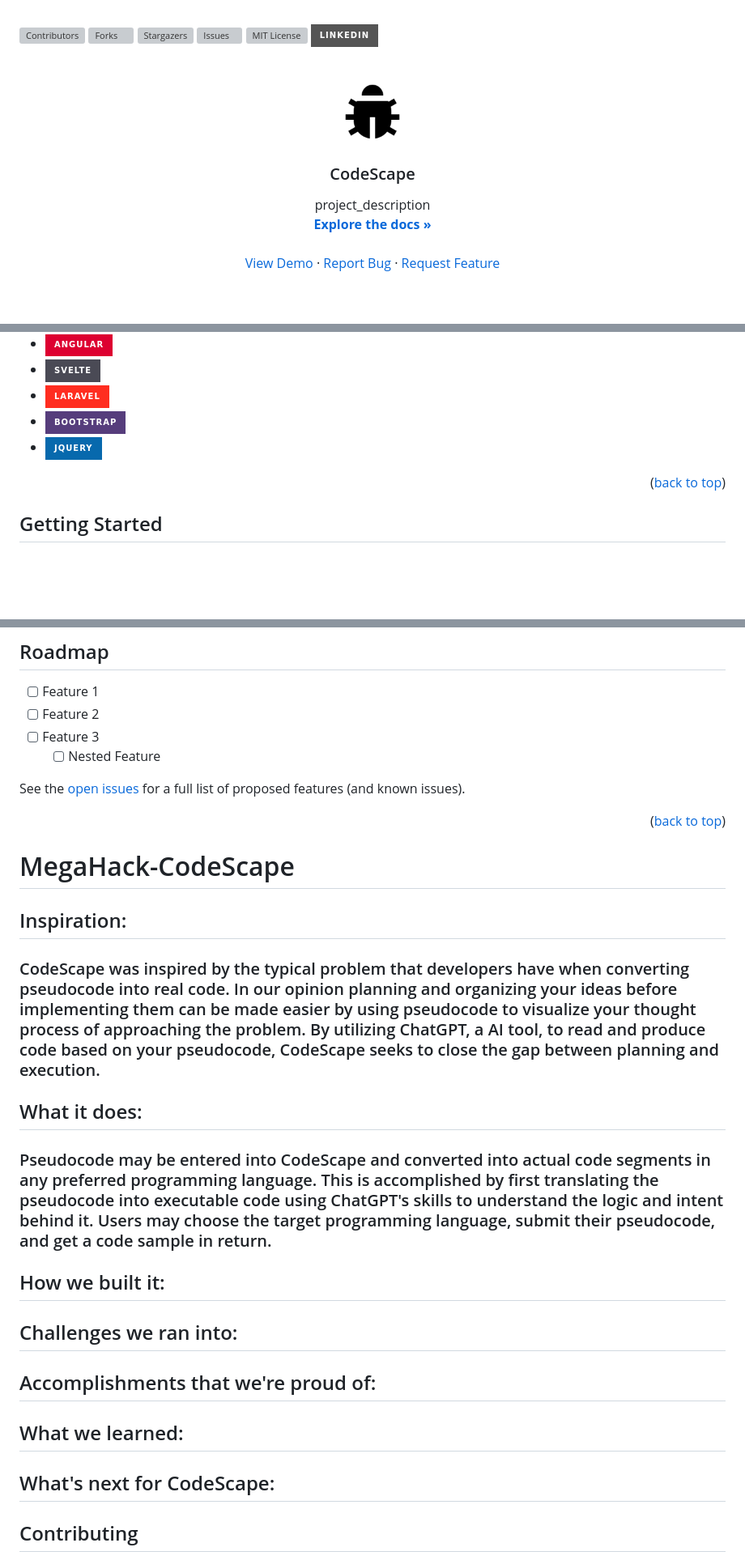
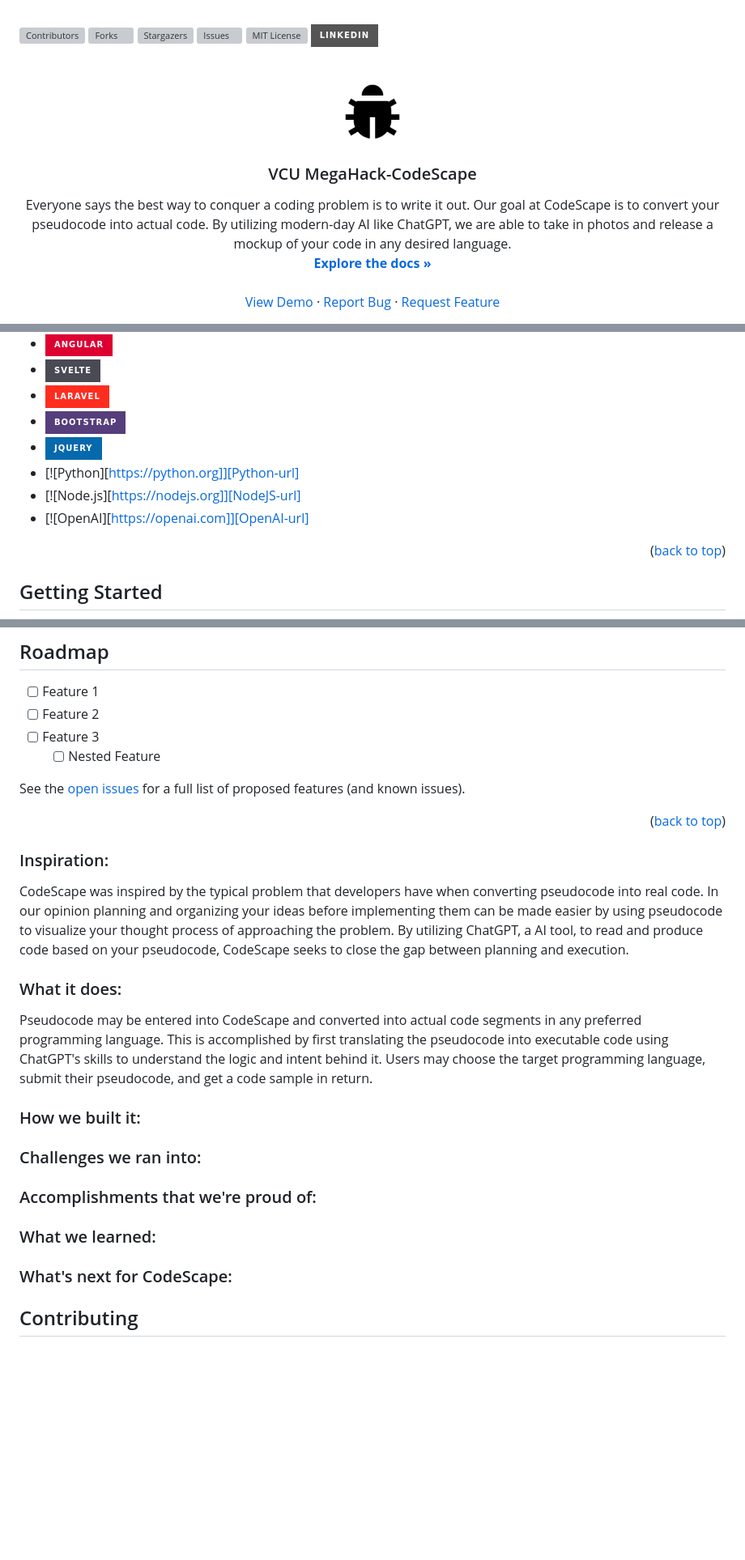
Before and after one commit to GokulCh/MegaHack-CodeScape, a Markdown page: README.md, 3 parts joined by grey strips. Shown: that part at 81% size. GitHub-like rendering; badges without logos; blank space fills up the shorter version; grey boxes are pictures that could not be loaded.

Commit message:
edit formatting

```diff
--- a/README.md
+++ b/README.md
@@ -8,6 +8,7 @@
 [![MIT License][license-shield]][license-url]
 [![LinkedIn][linkedin-shield]][linkedin-url]
 
+
 <!-- PROJECT LOGO -->
 <br />
 <div align="center">
@@ -15,10 +16,10 @@
     <img src="assets/imgs/bug-fill.png" alt="Logo" width="80" height="80">
   </a>
 
-<h3 align="center">CodeScape</h3>
+<h3 align="center">VCU MegaHack-CodeScape</h3>
 
   <p align="center">
-    project_description
+    Everyone says the best way to conquer a coding problem is to write it out. Our goal at CodeScape is to convert your pseudocode into actual code. By utilizing modern-day AI like ChatGPT, we are able to take in photos and release a mockup of your code in any desired language.
     <br />
     <a href="https://github.com/github_username/repo_name"><strong>Explore the docs »</strong></a>
     <br />
@@ -82,6 +83,10 @@ Here's a blank template to get started: To avoid retyping too much info. Do a se
 * [![Laravel][Laravel.com]][Laravel-url]
 * [![Bootstrap][Bootstrap.com]][Bootstrap-url]
 * [![JQuery][JQuery.com]][JQuery-url]
+* [![Python][https://python.org]][Python-url]
+* [![Node.js][https://nodejs.org]][NodeJS-url]
+* [![OpenAI][https://openai.com]][OpenAI-url]
+
 
 <p align="right">(<a href="#readme-top">back to top</a>)</p>
 
@@ -166,23 +171,23 @@ See the [open issues](https://github.com/github_username/repo_name/issues) for a
 
 <p align="right">(<a href="#readme-top">back to top</a>)</p>
 
-# MegaHack-CodeScape
 
-## Inspiration:
-### CodeScape was inspired by the typical problem that developers have when converting pseudocode into real code. In our opinion planning and organizing your ideas before implementing them can be made easier by using pseudocode to visualize your thought process of approaching the problem. By utilizing ChatGPT, a AI tool, to read and produce code based on your pseudocode, CodeScape seeks to close the gap between planning and execution.
 
-## What it does:
-### Pseudocode may be entered into CodeScape and converted into actual code segments in any preferred programming language. This is accomplished by first translating the pseudocode into executable code using ChatGPT's skills to understand the logic and intent behind it. Users may choose the target programming language, submit their pseudocode, and get a code sample in return.
+### Inspiration:
+CodeScape was inspired by the typical problem that developers have when converting pseudocode into real code. In our opinion planning and organizing your ideas before implementing them can be made easier by using pseudocode to visualize your thought process of approaching the problem. By utilizing ChatGPT, a AI tool, to read and produce code based on your pseudocode, CodeScape seeks to close the gap between planning and execution.
 
-## How we built it:
+### What it does:
+Pseudocode may be entered into CodeScape and converted into actual code segments in any preferred programming language. This is accomplished by first translating the pseudocode into executable code using ChatGPT's skills to understand the logic and intent behind it. Users may choose the target programming language, submit their pseudocode, and get a code sample in return.
 
-## Challenges we ran into:
+### How we built it:
 
-## Accomplishments that we're proud of:
+### Challenges we ran into:
 
-## What we learned:
+### Accomplishments that we're proud of:
 
-## What's next for CodeScape:
+### What we learned:
+
+### What's next for CodeScape:
 
 <!-- CONTRIBUTING -->
 ## Contributing
```
Also changed, not shown: other parts of README.md (+1 -1 lines).
